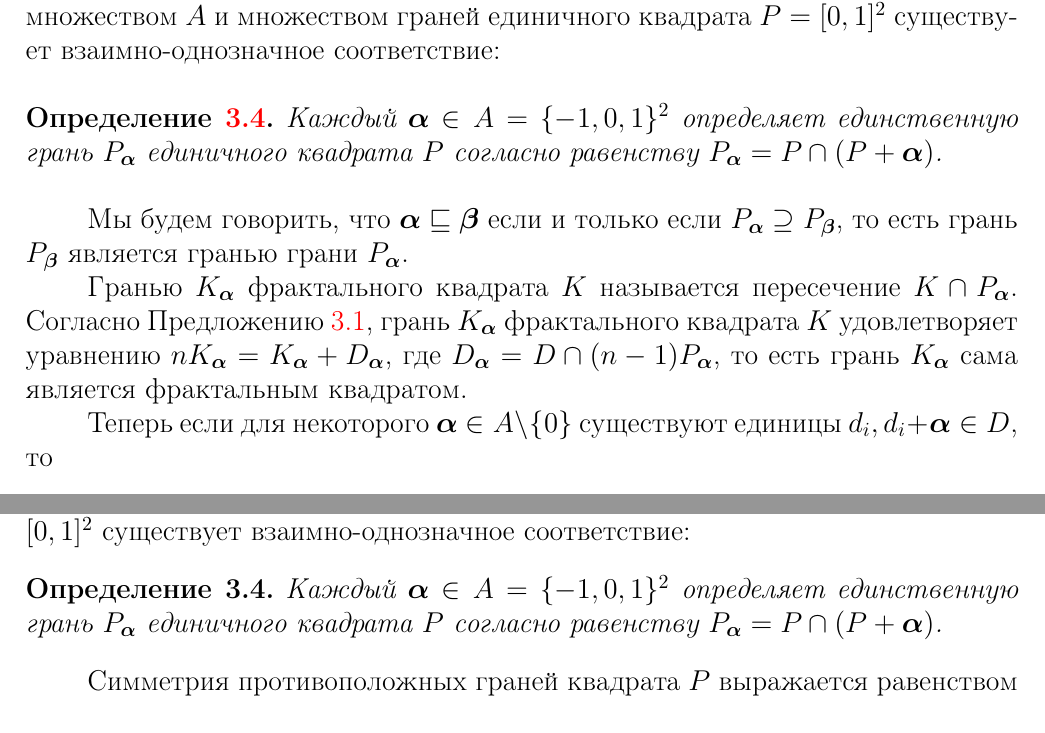
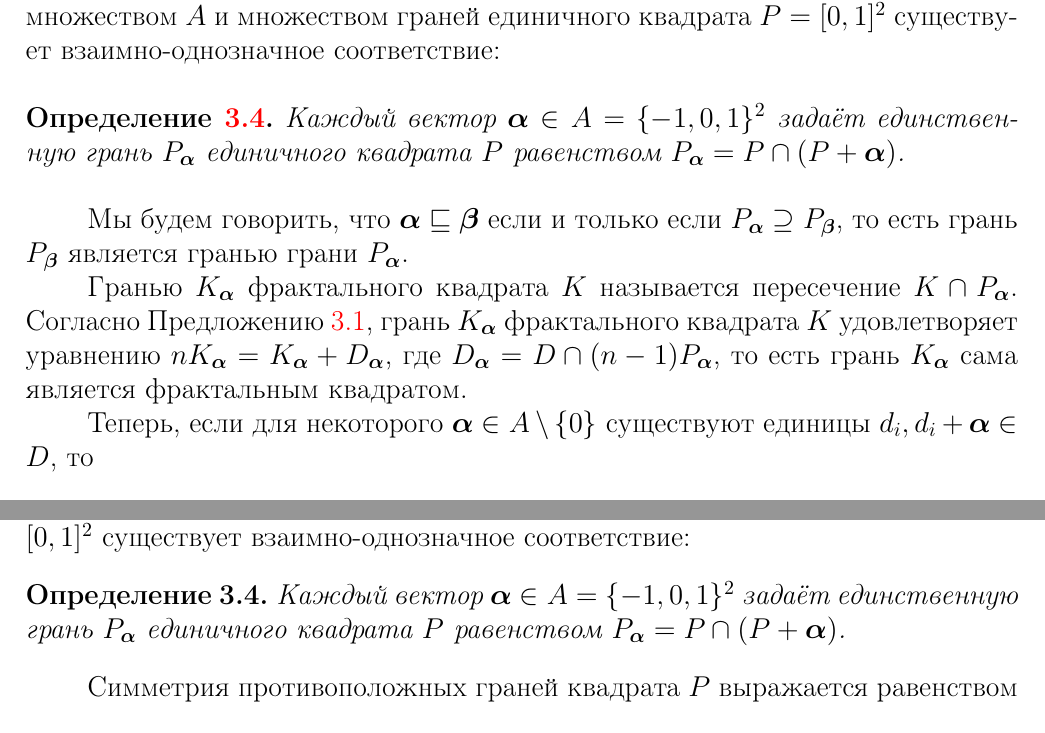
Before and after one commit to dimalek97/Drozdov-Phd-Dissertation, a LaTeX thesis (qualification-work.tex, which reads qualification-work/introduction.tex, qualification-work/part3qw.tex): two parts of pages 14 and 52 of 77, joined at a grey line, cut so that both start at the same text. Compiled offline with pdfLaTeX.

Commit message:
правки

```diff
--- a/qualification-work/introduction.tex
+++ b/qualification-work/introduction.tex
@@ -313,14 +314,14 @@ $$K=\dfrac{K+D}{n}=\bigcup_{d_i\in D}\dfrac{d_i+K}{n}.$$}
 Между множеством $A$ и множеством граней единичного квадрата $P=[0,1]^2$ существует взаимно-однозначное соответствие:\\
 
 \noindent{\bf Определение \ref{dfn:Pa}.}
-{\em Каждый $\bma\in A=\{-1,0,1\}^2$ определяет единственную грань $P_\bma$ единичного квадрата $P$ согласно равенству $P_\bma=P\cap(P+\bma)$.}\\
+{\em Каждый вектор $\bma\in A=\{-1,0,1\}^2$ задаёт единственную грань $P_\bma$ единичного квадрата $P$ равенством $P_\bma=P\cap(P+\bma)$.}\\
 
 Мы будем говорить, что $\bma\sqsubseteq\bmb$ если и только если $P_\bma\supseteq P_\bmb$, то есть грань $P_\bmb$ является гранью грани $P_\bma$.
 
 Гранью $K_\bma$ фрактального квадрата $K$ называется пересечение $K\cap P_\bma$.
 Cогласно Предложению \ref{prop:Ka}, грань $K_\bma$ фрактального квадрата $K$ удовлетворяет уравнению $n K_\bma=K_\bma+D_\bma$, где $D_\bma=D\cap(n-1)P_\bma$, то есть грань $K_\bma$ сама является фрактальным квадратом.
 
-Теперь если для некоторого $\bma\in A\mmm\{0\}$ существуют единицы $d_i,d_i+\bma\in D$, то
+Теперь, если для некоторого $\bma\in A\mmm\{0\}$ существуют единицы $d_i,d_i+\bma\in D$, то
 $$\dfrac{K+d_i}{n}\cap\dfrac{K+d_i+\bma}{n}=\dfrac{K_\bma+d_i}{n}\cap\dfrac{K_{-\bma}+d_i+\bma}{n}=\dfrac{K_\bma\cap(K_{-\bma}+\bma)+d_i}{n}.$$
 Обозначим такое пересечение $K_\bma\cap(K_{-\bma}+\bma)$ пары противоположных граней фрактального квадрата как $F_\bma$.
 Тогда для любого $\bma\in A$ верно равенство $K\cap(K+\bma)=F_\bma=F_{-\bma}+\bma $.
--- a/qualification-work/part3qw.tex
+++ b/qualification-work/part3qw.tex
@@ -62,7 +62,7 @@ K=\dfrac{K+D}{n}.
 Между множеством $A$ и множеством граней единичного квадрата $P=[0,1]^2$ существует взаимно-однозначное соответствие:
 
 \begin{definition}\label{dfn:Pa}
-Каждый $\bma\in A=\{-1,0,1\}^2$ определяет единственную грань $P_\bma$ единичного квадрата $P$ согласно равенству $P_\bma=P\cap(P+\bma)$.
+Каждый вектор $\bma\in A=\{-1,0,1\}^2$ задаёт единственную грань $P_\bma$ единичного квадрата $P$ равенством $P_\bma=P\cap(P+\bma)$.
 \end{definition}
 
 Симметрия противоположных граней квадрата $P$ выражается равенством
```
Also changed, not shown: qualification-work/part1qw.tex (+8 -22 lines), qualification-work/introduction.tex (3 more changed lines).
